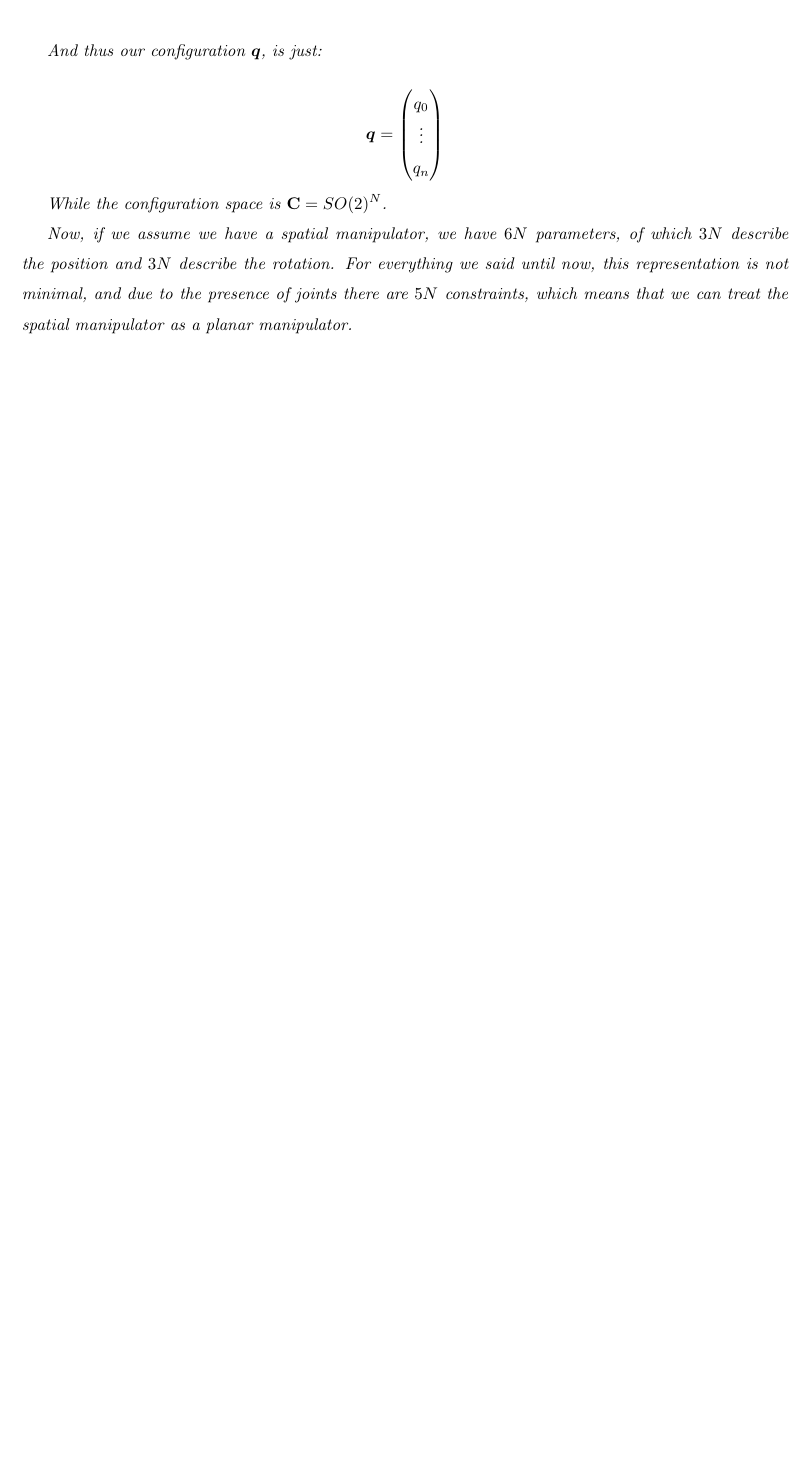
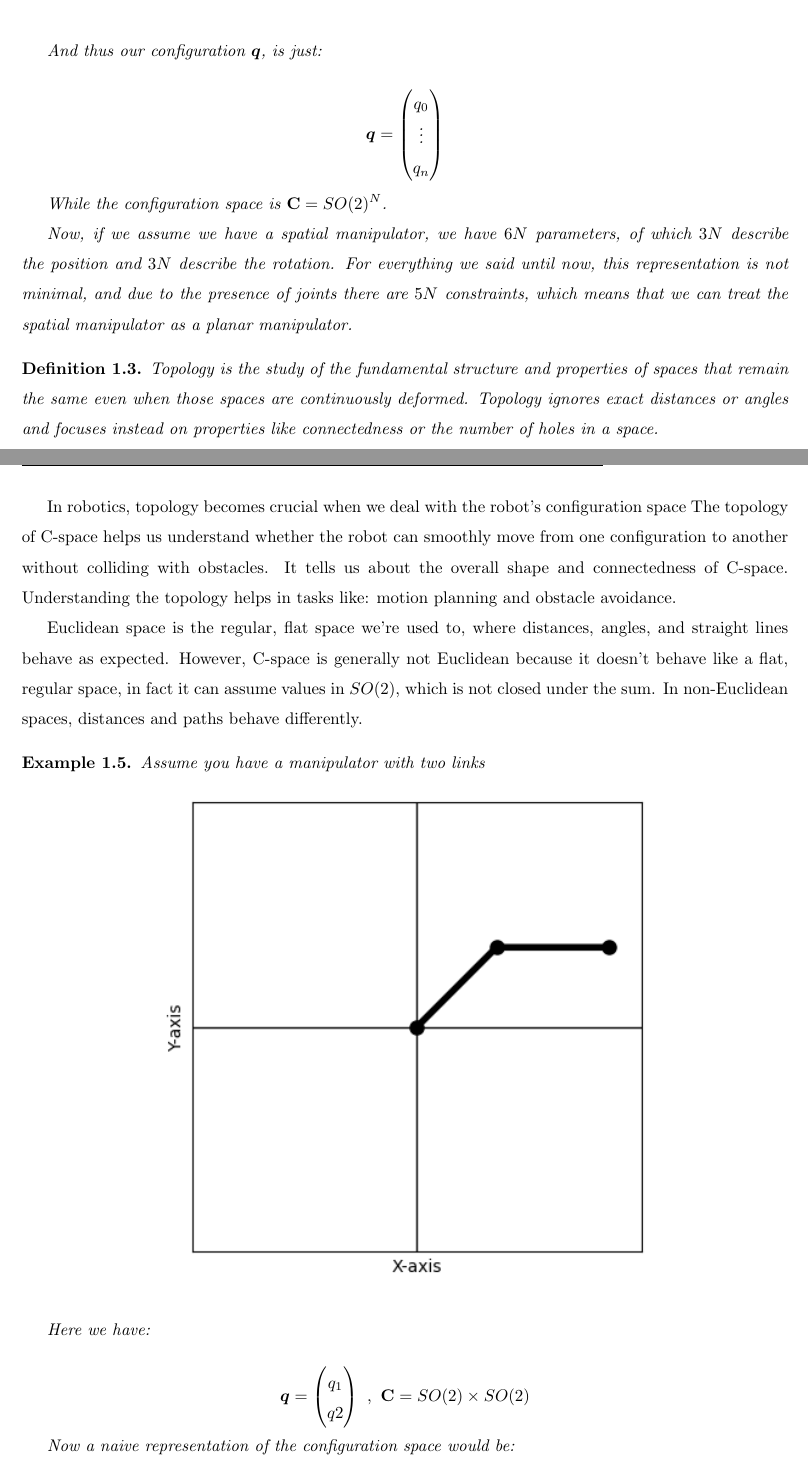
Before and after one commit to Haislich/AMRNotes, a LaTeX thesis (main.tex, which reads chapters/Configuration space.tex): part of page 8 of 8 before the commit and two parts of pages 8 and 9 of 13 after it, the two joined at a grey line, cut so that both start at the same text, the shorter picture padded with empty space. The pictures show the PDF file main.pdf that the author committed with the source.

Commit message:
finished first lesson

```diff
--- a/chapters/Configuration space.tex
+++ b/chapters/Configuration space.tex
@@ -148,3 +148,71 @@ These coordinates generalize the description of the robot’s motion, meaning th
     Now, if we assume we have a spatial manipulator, we have $6N$ parameters, of which $3N$ describe the position and $3N$ describe the rotation.
     For everything we said until now, this representation is not minimal, and due to the presence of joints there are $5N$ constraints, which means that we can treat the spatial manipulator as a planar manipulator.
 \end{example}
+
+
+\begin{definition}
+    Topology is the study of the fundamental structure and properties of spaces that remain the same even when those spaces are continuously deformed. Topology ignores exact distances or angles and focuses instead on properties like connectedness or the number of holes in a space.
+\end{definition}
+
+In robotics, topology becomes crucial when we deal with the robot’s configuration space
+The topology of C-space helps us understand whether the robot can smoothly move from one configuration to another without colliding with obstacles. It tells us about the overall shape and connectedness of C-space. Understanding the topology helps in tasks like: motion planning and obstacle avoidance.
+
+Euclidean space is the regular, flat space we’re used to, where distances, angles, and straight lines behave as expected. However, C-space is generally not Euclidean because it doesn't behave like a flat, regular space, in fact it can assume values in $SO(2)$, which is not closed under the sum. In non-Euclidean spaces, distances and paths behave differently.
+
+\begin{example}
+    Assume you have a manipulator with two links
+
+    \begin{center}
+        \includegraphics{Configuration space/2R_manipulator.png}
+    \end{center}
+
+    Here we have:
+
+    $$
+        \bm{q} = \begin{pmatrix}
+            q_1 \\
+            q2
+        \end{pmatrix} \ , \ \mathbf{C} = SO(2) \times SO(2)
+    $$
+
+    Now a naive representation of the configuration space would be:
+
+    \begin{center}
+        \includegraphics{Configuration space/naive_2R_configuration.png}
+    \end{center}
+
+    The first thing, that we notice is that this configuration space is not injective.
+    Assume for example that we make a full rotation, around the first axis, the robot will return to the same position, but the configuration will be different:
+
+    \begin{center}
+        \includegraphics{Configuration space/naive_2R_configuration_non_injectivity.png}
+    \end{center}
+
+    In general in fact there will be an infinite values of configurations that in the configuration space describe the same configuration in the working space.
+
+    Now, to solve this we can limit the admissibile values that both $q_1$ and $q_2$ can assume, such that $q_1, \ q_2 \ \in [0,2\pi)$
+
+    \begin{center}
+        \includegraphics{Configuration space/naive_2R_configuration_injectivity.png}
+    \end{center}
+
+    Now, the injectivity problem is solved, however a new problem appears:
+    Assume you have two different configurations $q_A = (\epsilon,\pi)$ and $q_B = (2\pi-\epsilon,\pi)$
+
+    \begin{center}
+        \includegraphics{Configuration space/naive_2R_configuration_distance.png}
+    \end{center}
+
+    In the configuration space they seem to be distant, however in the workspace, they appear to be very similar, and thus the distance should be low:
+
+    \begin{center}
+        \includegraphics{Configuration space/naive_2R_workspace_distance.png}
+    \end{center}
+
+    The problem is, as previously mentioned, that the configuration space is in general not Euclidean.
+
+    We can solve by transforming the admissible zone for the configuration values from a rectangle into a torus
+
+    \begin{center}
+        \includegraphics[width=16cm]{Configuration space/rect_to_torus.png}
+    \end{center}
@@ -150,0 +223 @@ These coordinates generalize the description of the robot’s motion, meaning th
+\end{example}
```
Also changed, not shown: images/Configuration space/2R_manipulator.png (added), images/Configuration space/naive_2R_configuration.png (added), images/Configuration space/naive_2R_configuration_distance.png (added), images/Configuration space/naive_2R_configuration_injectivity.png (added), images/Configuration space/naive_2R_configuration_non_injectivity.png (added), images/Configuration space/naive_2R_workspace_distance.png (added), images/Configuration space/rect_to_torus.png (added), main.pdf, chapters/Configuration space.tex (4 more changed lines), 5 other files.
